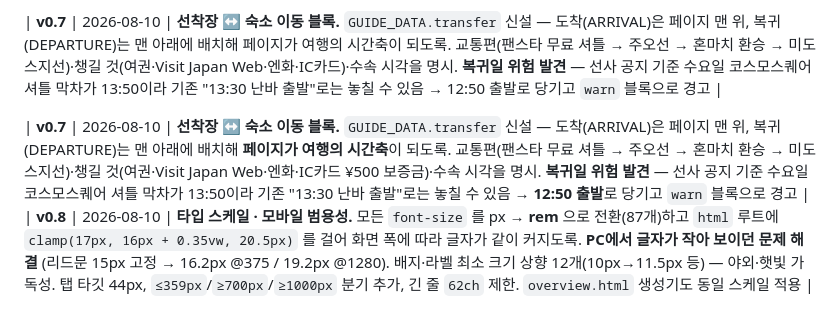
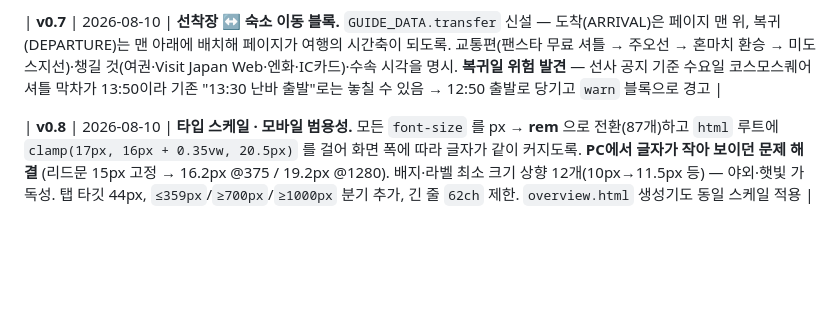
Before and after one commit to Toraclejin/osaka-travel-guide, a Markdown page: PRD.md, the part around the change. GitHub-like rendering; blank space fills up the shorter version.

Commit message:
docs(PRD): 중복 v0.7 항목 제거
Co-Authored-By: Claude Opus 5 <noreply@anthropic.com>

```diff
--- a/PRD.md
+++ b/PRD.md
@@ -189,7 +189,6 @@
 
 | **v0.7** | 2026-08-10 | **선착장 ↔ 숙소 이동 블록.** `GUIDE_DATA.transfer` 신설 — 도착(ARRIVAL)은 페이지 맨 위, 복귀(DEPARTURE)는 맨 아래에 배치해 페이지가 여행의 시간축이 되도록. 교통편(팬스타 무료 셔틀 → 주오선 → 혼마치 환승 → 미도스지선)·챙길 것(여권·Visit Japan Web·엔화·IC카드)·수속 시각을 명시. **복귀일 위험 발견** — 선사 공지 기준 수요일 코스모스퀘어 셔틀 막차가 13:50이라 기존 "13:30 난바 출발"로는 놓칠 수 있음 → 12:50 출발로 당기고 `warn` 블록으로 경고 |
 
-| **v0.7** | 2026-08-10 | **선착장 ↔ 숙소 이동 블록.** `GUIDE_DATA.transfer` 신설 — 도착(ARRIVAL)은 페이지 맨 위, 복귀(DEPARTURE)는 맨 아래에 배치해 **페이지가 여행의 시간축**이 되도록. 교통편(팬스타 무료 셔틀 → 주오선 → 혼마치 환승 → 미도스지선)·챙길 것(여권·Visit Japan Web·엔화·IC카드 ¥500 보증금)·수속 시각을 명시. **복귀일 위험 발견** — 선사 공지 기준 수요일 코스모스퀘어 셔틀 막차가 13:50이라 기존 "13:30 난바 출발"로는 놓칠 수 있음 → **12:50 출발**로 당기고 `warn` 블록으로 경고 |
 | **v0.8** | 2026-08-10 | **타입 스케일 · 모바일 범용성.** 모든 `font-size` 를 px → **rem** 으로 전환(87개)하고 `html` 루트에 `clamp(17px, 16px + 0.35vw, 20.5px)` 를 걸어 화면 폭에 따라 글자가 같이 커지도록. **PC에서 글자가 작아 보이던 문제 해결** (리드문 15px 고정 → 16.2px @375 / 19.2px @1280). 배지·라벨 최소 크기 상향 12개(10px→11.5px 등) — 야외·햇빛 가독성. 탭 타깃 44px, `≤359px`/`≥700px`/`≥1000px` 분기 추가, 긴 줄 `62ch` 제한. `overview.html` 생성기도 동일 스케일 적용 |
 
 ### 이후 계획
```
